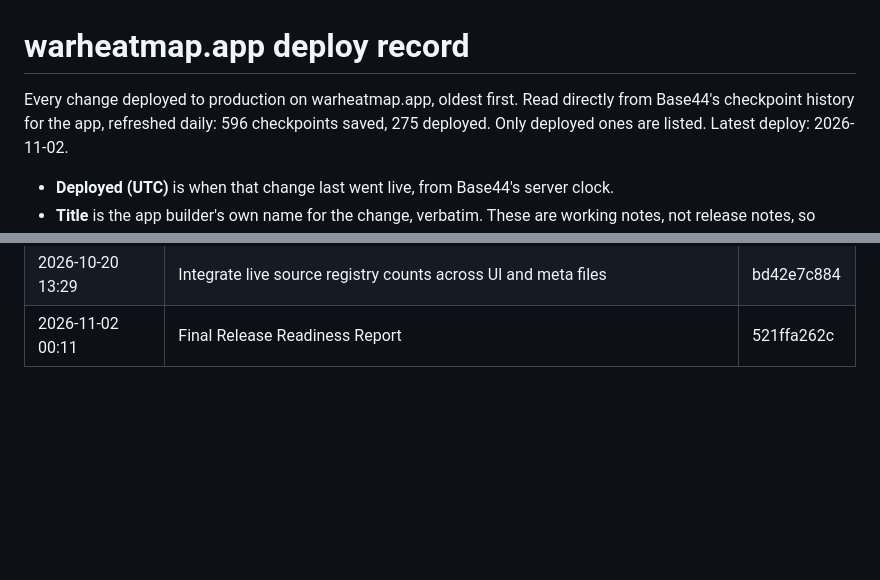
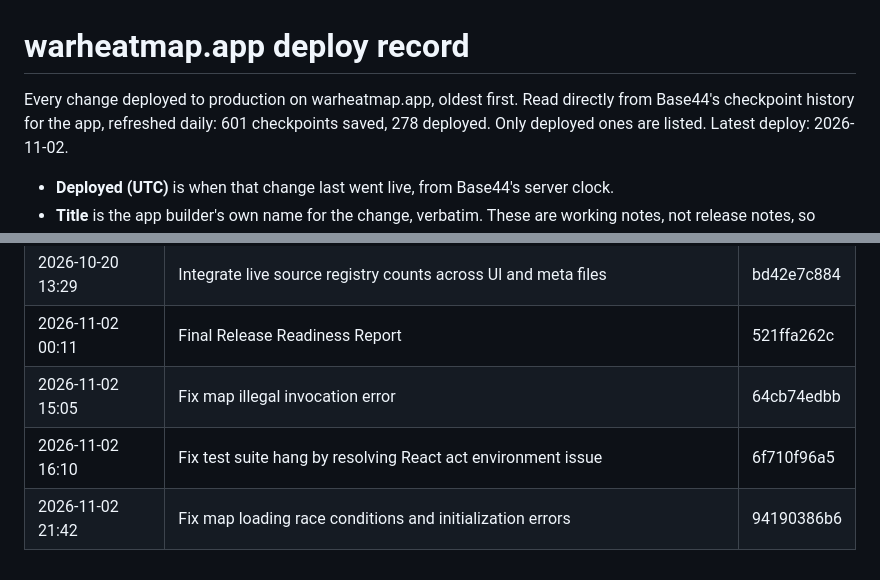
Before and after one commit to indicaindependent/warheatmap, a Markdown page: docs/history/deploy-record.md, 2 parts joined by grey strips. Rendered like a GitHub page; blank space fills up the shorter version.

Commit message:
Deploy record: 3 new production deploy(s), refreshed from Base44
Regenerated from warheatmap.app's own checkpoint history (601 checkpoints, 278 deployed).

```diff
--- a/docs/history/deploy-record.md
+++ b/docs/history/deploy-record.md
@@ -1,7 +1,7 @@
 # warheatmap.app deploy record
 
 Every change deployed to production on warheatmap.app, oldest first. Read directly from Base44's checkpoint
-history for the app, refreshed daily: 596 checkpoints saved, 275 deployed. Only deployed ones are
+history for the app, refreshed daily: 601 checkpoints saved, 278 deployed. Only deployed ones are
 listed. Latest deploy: 2026-11-02.
 
 - **Deployed (UTC)** is when that change last went live, from Base44's server clock.
@@ -290,3 +290,6 @@ The curated history is in [CHANGELOG.md](../../CHANGELOG.md). This file is the r
 | 2026-10-18 21:59 | Exclude non-conflicting events from map views | bc31dffded |
 | 2026-10-20 13:29 | Integrate live source registry counts across UI and meta files | bd42e7c884 |
 | 2026-11-02 00:11 | Final Release Readiness Report | 521ffa262c |
+| 2026-11-02 15:05 | Fix map illegal invocation error | 64cb74edbb |
+| 2026-11-02 16:10 | Fix test suite hang by resolving React act environment issue | 6f710f96a5 |
+| 2026-11-02 21:42 | Fix map loading race conditions and initialization errors | 94190386b6 |
```
